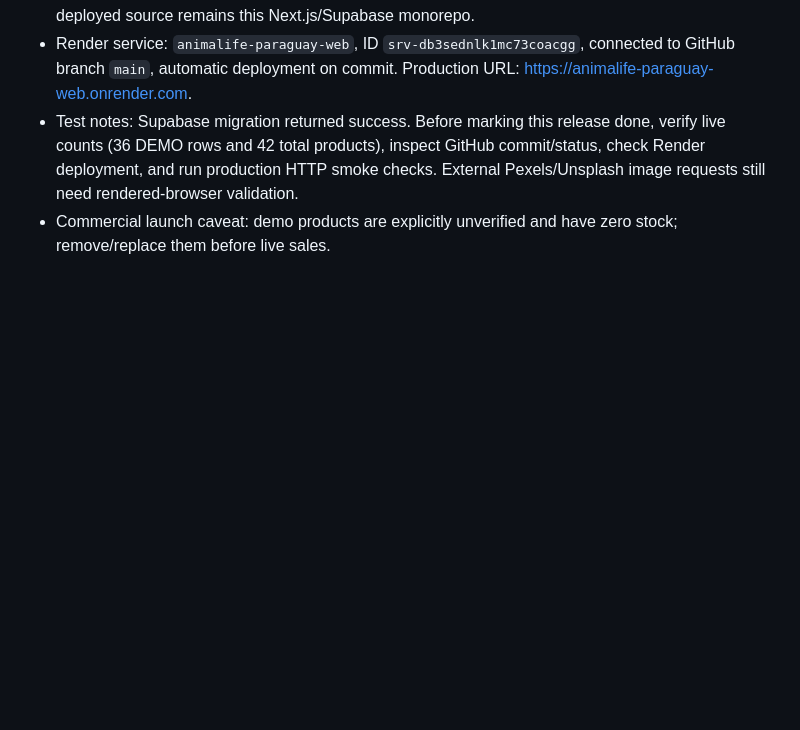
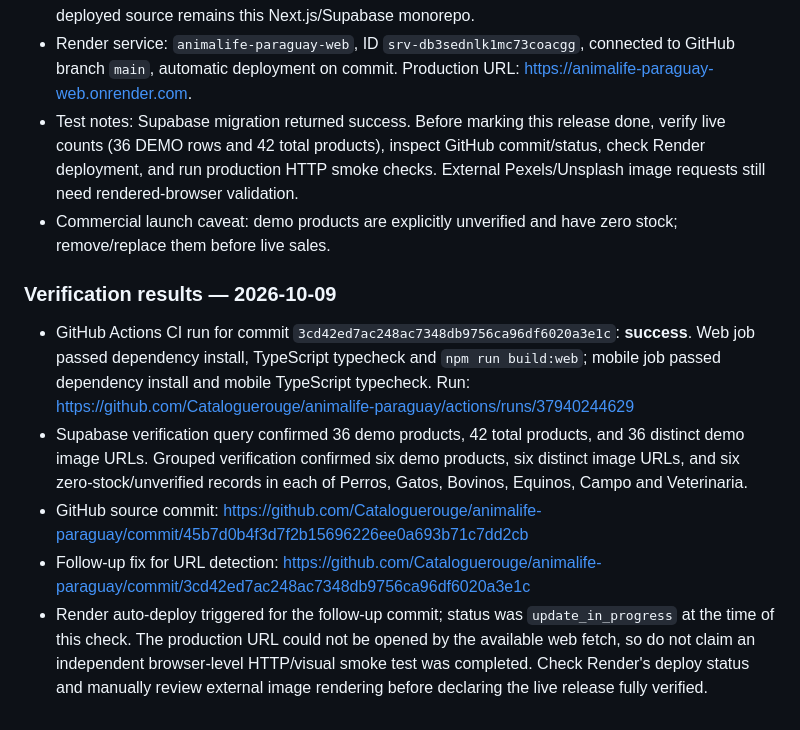
Before and after one commit to Cataloguerouge/animalife-paraguay, a Markdown page: docs/DEVELOPMENT_JOURNAL.md, the part around the change. Drawn GitHub-style; blank space fills up the shorter version.

Commit message:
docs: record catalog verification and CI results

```diff
--- a/docs/DEVELOPMENT_JOURNAL.md
+++ b/docs/DEVELOPMENT_JOURNAL.md
@@ -220,3 +220,11 @@ Before changing code:
 - Render service: `animalife-paraguay-web`, ID `srv-db3sednlk1mc73coacgg`, connected to GitHub branch `main`, automatic deployment on commit. Production URL: https://animalife-paraguay-web.onrender.com.
 - Test notes: Supabase migration returned success. Before marking this release done, verify live counts (36 DEMO rows and 42 total products), inspect GitHub commit/status, check Render deployment, and run production HTTP smoke checks. External Pexels/Unsplash image requests still need rendered-browser validation.
 - Commercial launch caveat: demo products are explicitly unverified and have zero stock; remove/replace them before live sales.
+
+
+### Verification results — 2026-10-09
+- GitHub Actions CI run for commit `3cd42ed7ac248ac7348db9756ca96df6020a3e1c`: **success**. Web job passed dependency install, TypeScript typecheck and `npm run build:web`; mobile job passed dependency install and mobile TypeScript typecheck. Run: https://github.com/Cataloguerouge/animalife-paraguay/actions/runs/37940244629
+- Supabase verification query confirmed 36 demo products, 42 total products, and 36 distinct demo image URLs. Grouped verification confirmed six demo products, six distinct image URLs, and six zero-stock/unverified records in each of Perros, Gatos, Bovinos, Equinos, Campo and Veterinaria.
+- GitHub source commit: https://github.com/Cataloguerouge/animalife-paraguay/commit/45b7d0b4f3d7f2b15696226ee0a693b71c7dd2cb
+- Follow-up fix for URL detection: https://github.com/Cataloguerouge/animalife-paraguay/commit/3cd42ed7ac248ac7348db9756ca96df6020a3e1c
+- Render auto-deploy triggered for the follow-up commit; status was `update_in_progress` at the time of this check. The production URL could not be opened by the available web fetch, so do not claim an independent browser-level HTTP/visual smoke test was completed. Check Render's deploy status and manually review external image rendering before declaring the live release fully verified.
```
